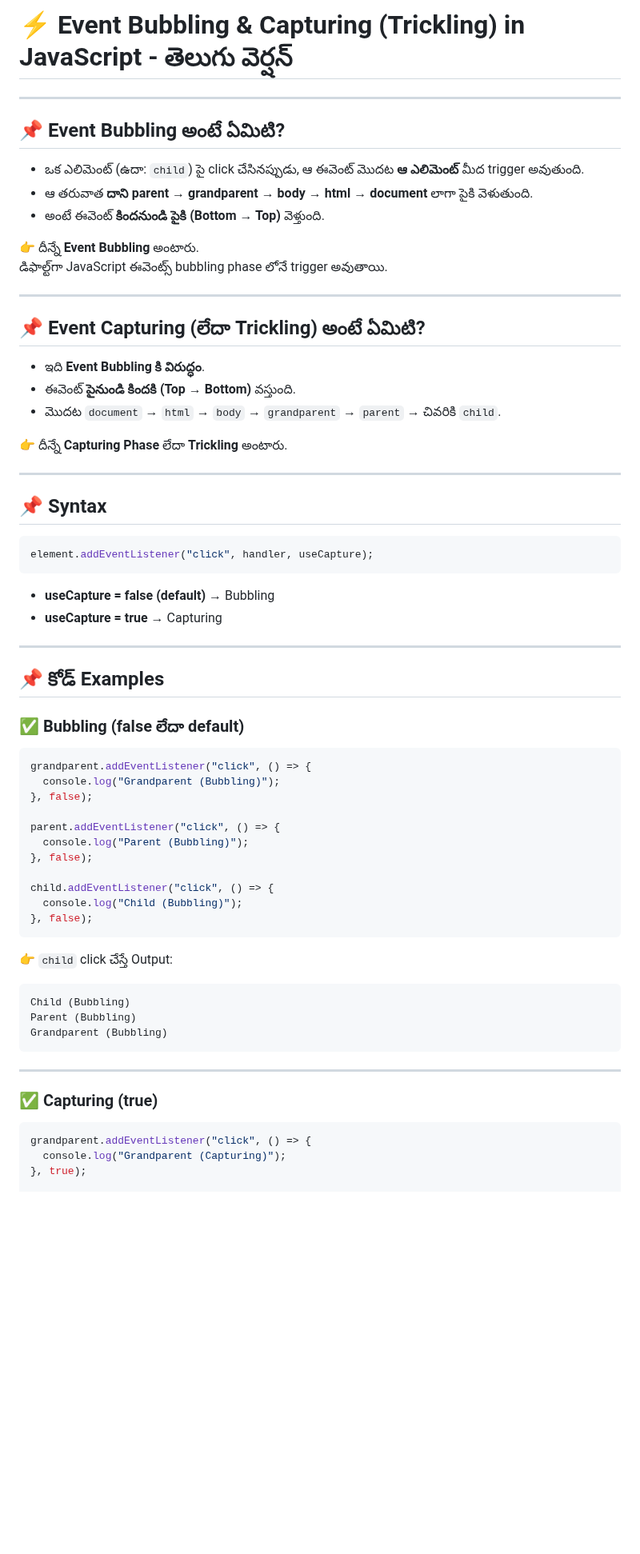
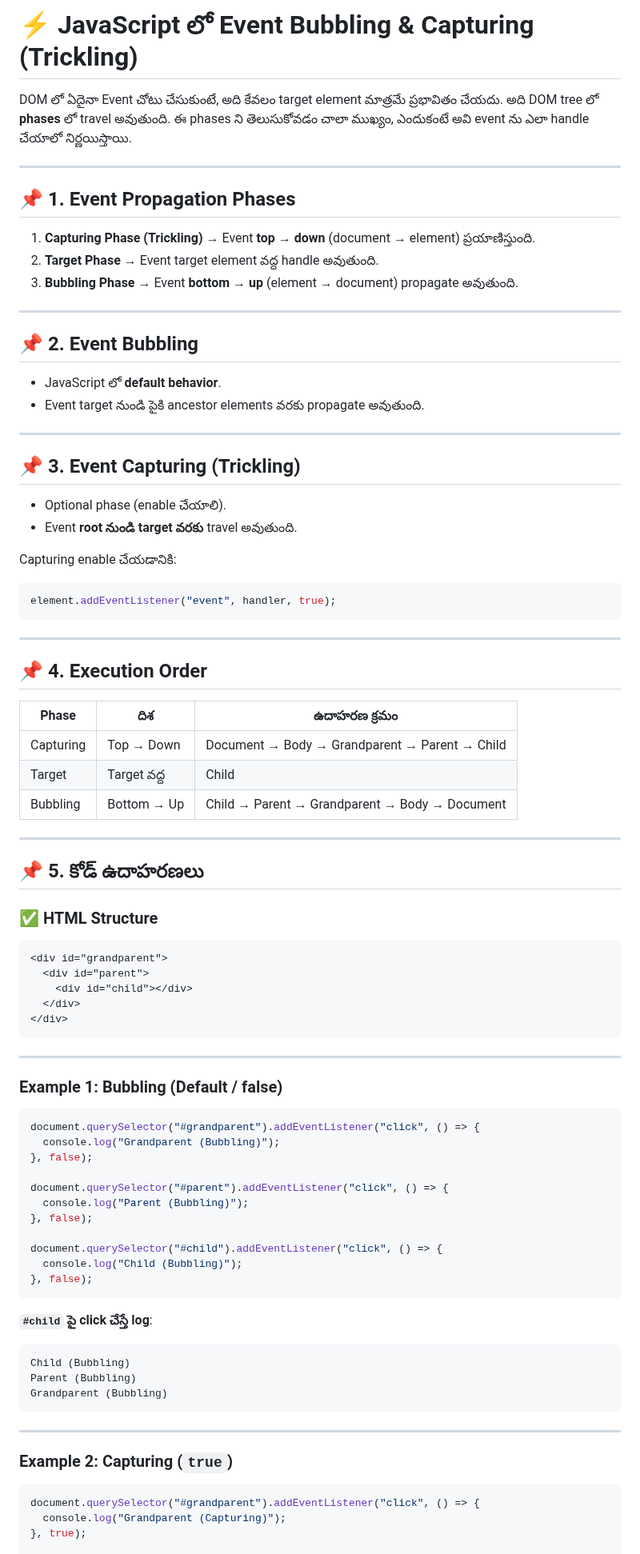
Before and after one commit to ramesh12331/namaste_JavaScript, a Markdown page: Season_3_InterviewQuestions/Episode_09_Event Bubbling, Capturing aka Trickling in Javascript/README_telugu.md, the part around one of its changes. Shown at 80% size. Drawn GitHub-style; blank space fills up the shorter version.

````diff
--- a/Season_3_InterviewQuestions/Episode_09_Event Bubbling, Capturing aka Trickling in Javascript/README_telugu.md
+++ b/Season_3_InterviewQuestions/Episode_09_Event Bubbling, Capturing aka Trickling in Javascript/README_telugu.md
@@ -1,53 +1,79 @@
-# ⚡ Event Bubbling & Capturing (Trickling) in JavaScript - తెలుగు వెర్షన్
+# ⚡ JavaScript లో Event Bubbling & Capturing (Trickling)
+
+DOM లో ఏదైనా Event చోటు చేసుకుంటే, అది కేవలం target element మాత్రమే ప్రభావితం చేయదు. అది DOM tree లో **phases** లో travel అవుతుంది. ఈ phases ని తెలుసుకోవడం చాలా ముఖ్యం, ఎందుకంటే అవి event ను ఎలా handle చేయాలో నిర్ణయిస్తాయి.
 
 ---
 
-## 📌 Event Bubbling అంటే ఏమిటి?
-- ఒక ఎలిమెంట్ (ఉదా: `child`) పై click చేసినప్పుడు, ఆ ఈవెంట్ మొదట **ఆ ఎలిమెంట్** మీద trigger అవుతుంది.
-- ఆ తరువాత **దాని parent → grandparent → body → html → document** లాగా పైకి వెళుతుంది.
-- అంటే ఈవెంట్ **కిందనుండి పైకి (Bottom → Top)** వెళ్తుంది.
+## 📌 1. Event Propagation Phases
 
-👉 దీన్నే **Event Bubbling** అంటారు.
-డిఫాల్ట్‌గా JavaScript ఈవెంట్స్ bubbling phase లోనే trigger అవుతాయి.
+1. **Capturing Phase (Trickling)** → Event **top → down** (document → element) ప్రయాణిస్తుంది.
+2. **Target Phase** → Event target element వద్ద handle అవుతుంది.
+3. **Bubbling Phase** → Event **bottom → up** (element → document) propagate అవుతుంది.
 
 ---
 
-## 📌 Event Capturing (లేదా Trickling) అంటే ఏమిటి?
-- ఇది **Event Bubbling కి విరుద్ధం**.
-- ఈవెంట్ **పైనుండి కిందకి (Top → Bottom)** వస్తుంది.
-- మొదట `document` → `html` → `body` → `grandparent` → `parent` → చివరికి `child`.
+## 📌 2. Event Bubbling
 
-👉 దీన్నే **Capturing Phase** లేదా **Trickling** అంటారు.
+* JavaScript లో **default behavior**.
+* Event target నుండి పైకి ancestor elements వరకు propagate అవుతుంది.
 
 ---
 
-## 📌 Syntax
+## 📌 3. Event Capturing (Trickling)
+
+* Optional phase (enable చేయాలి).
+* Event **root నుండి target వరకు** travel అవుతుంది.
+
+Capturing enable చేయడానికి:
+
 ```js
-element.addEventListener("click", handler, useCapture);
+element.addEventListener("event", handler, true);
 ```
-- **useCapture = false (default)** → Bubbling
-- **useCapture = true** → Capturing
 
 ---
 
-## 📌 కోడ్ Examples
+## 📌 4. Execution Order
 
-### ✅ Bubbling (false లేదా default)
+| Phase     | దిశ         | ఉదాహరణ క్రమం                                   |
+| --------- | ----------- | ---------------------------------------------- |
+| Capturing | Top → Down  | Document → Body → Grandparent → Parent → Child |
+| Target    | Target వద్ద | Child                                          |
+| Bubbling  | Bottom → Up | Child → Parent → Grandparent → Body → Document |
+
+---
+
+## 📌 5. కోడ్ ఉదాహరణలు
+
+### ✅ HTML Structure
+
+```html
+<div id="grandparent">
+  <div id="parent">
+    <div id="child"></div>
+  </div>
+</div>
+```
+
+---
+
+### Example 1: Bubbling (Default / false)
+
 ```js
-grandparent.addEventListener("click", () => {
+document.querySelector("#grandparent").addEventListener("click", () => {
   console.log("Grandparent (Bubbling)");
 }, false);
 
-parent.addEventListener("click", () => {
+document.querySelector("#parent").addEventListener("click", () => {
   console.log("Parent (Bubbling)");
 }, false);
 
-child.addEventListener("click", () => {
+document.querySelector("#child").addEventListener("click", () => {
   console.log("Child (Bubbling)");
 }, false);
 ```
 
-👉 `child` click చేస్తే Output:
+**`#child` పై click చేస్తే log**:
+
 ```
 Child (Bubbling)
 Parent (Bubbling)
@@ -56,9 +82,10 @@ Grandparent (Bubbling)
 
 ---
 
-### ✅ Capturing (true)
+### Example 2: Capturing (`true`)
+
 ```js
-grandparent.addEventListener("click", () => {
+document.querySelector("#grandparent").addEventListener("click", () => {
   console.log("Grandparent (Capturing)");
 }, true);
 
````
Also changed, not shown: other parts of Season_3_InterviewQuestions/Episode_09_Event Bubbling, Capturing aka Trickling in Javascript/README_telugu.md (+67 -32 lines).
